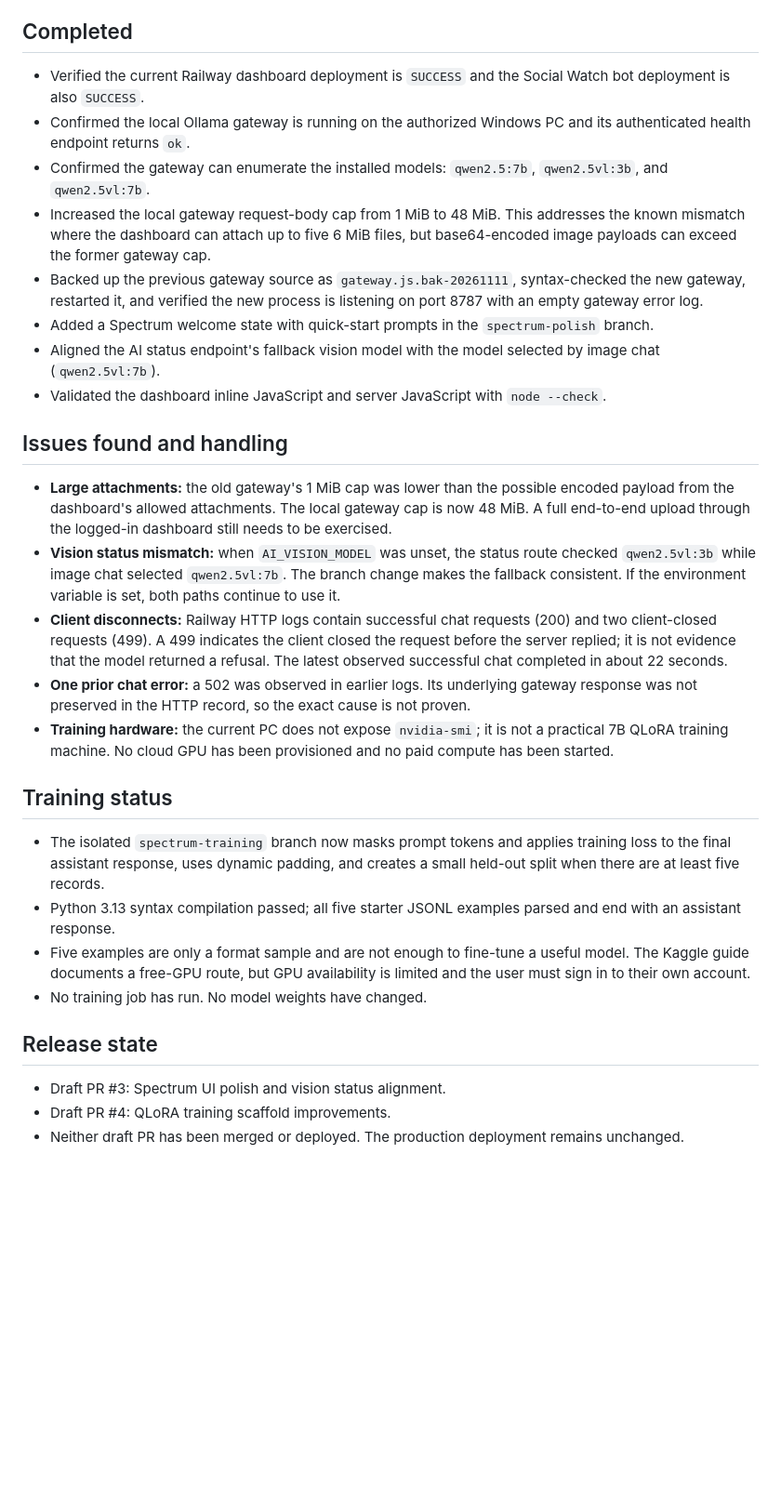
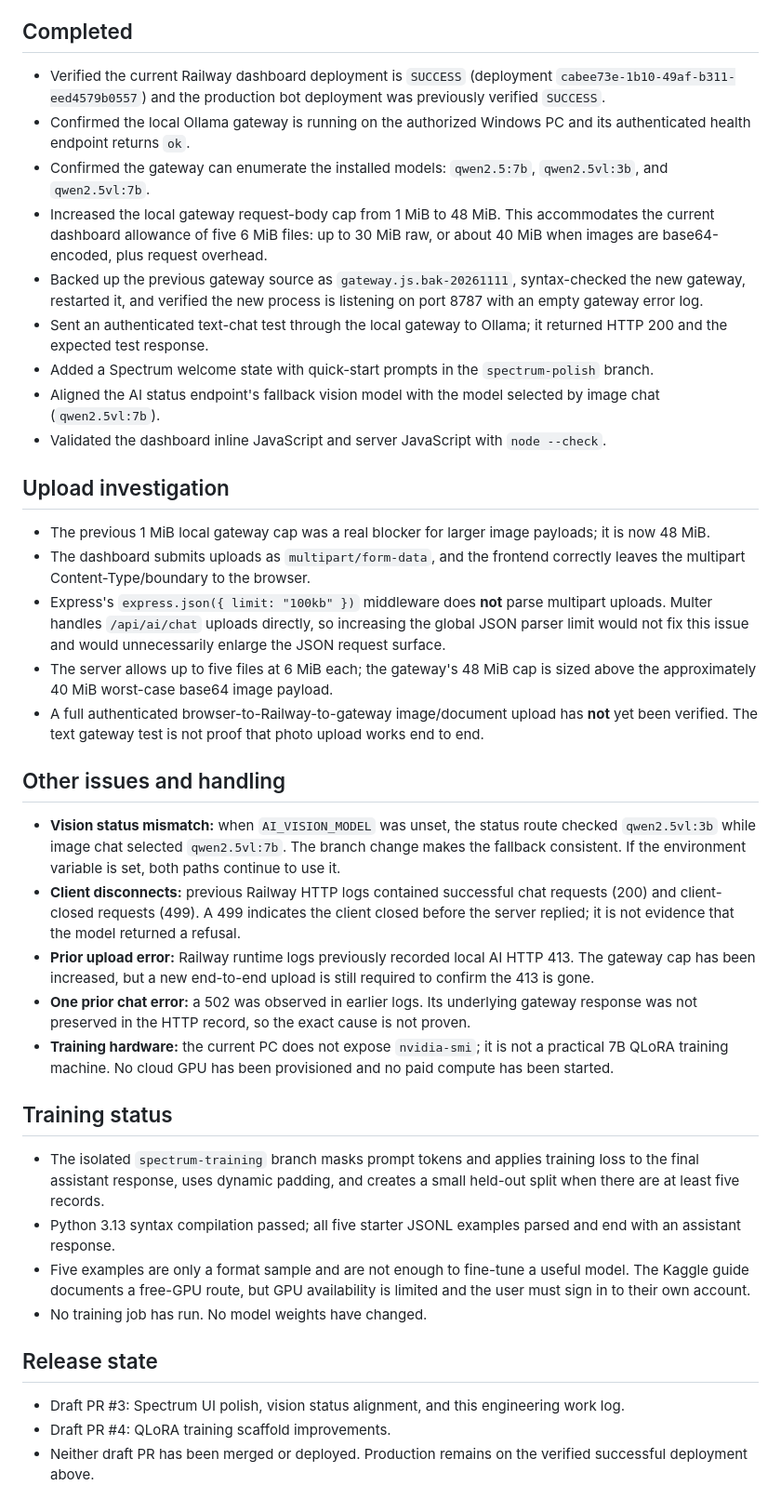
Before and after one commit to ynlmir2-source/social-watch-dashboard, a Markdown page: SPECTRUM_WORKLOG.md, the part around one of its changes. Shown at 93% size. GitHub-like rendering; blank space fills up the shorter version.

Commit message:
Document Spectrum upload investigation and gateway test

```diff
--- a/SPECTRUM_WORKLOG.md
+++ b/SPECTRUM_WORKLOG.md
@@ -4,32 +4,41 @@ Updated: 2026-11-11
 
 ## Completed
 
-- Verified the current Railway dashboard deployment is `SUCCESS` and the Social Watch bot deployment is also `SUCCESS`.
+- Verified the current Railway dashboard deployment is `SUCCESS` (deployment `cabee73e-1b10-49af-b311-eed4579b0557`) and the production bot deployment was previously verified `SUCCESS`.
 - Confirmed the local Ollama gateway is running on the authorized Windows PC and its authenticated health endpoint returns `ok`.
 - Confirmed the gateway can enumerate the installed models: `qwen2.5:7b`, `qwen2.5vl:3b`, and `qwen2.5vl:7b`.
-- Increased the local gateway request-body cap from 1 MiB to 48 MiB. This addresses the known mismatch where the dashboard can attach up to five 6 MiB files, but base64-encoded image payloads can exceed the former gateway cap.
+- Increased the local gateway request-body cap from 1 MiB to 48 MiB. This accommodates the current dashboard allowance of five 6 MiB files: up to 30 MiB raw, or about 40 MiB when images are base64-encoded, plus request overhead.
 - Backed up the previous gateway source as `gateway.js.bak-20261111`, syntax-checked the new gateway, restarted it, and verified the new process is listening on port 8787 with an empty gateway error log.
+- Sent an authenticated text-chat test through the local gateway to Ollama; it returned HTTP 200 and the expected test response.
 - Added a Spectrum welcome state with quick-start prompts in the `spectrum-polish` branch.
 - Aligned the AI status endpoint's fallback vision model with the model selected by image chat (`qwen2.5vl:7b`).
 - Validated the dashboard inline JavaScript and server JavaScript with `node --check`.
 
-## Issues found and handling
+## Upload investigation
 
-- **Large attachments:** the old gateway's 1 MiB cap was lower than the possible encoded payload from the dashboard's allowed attachments. The local gateway cap is now 48 MiB. A full end-to-end upload through the logged-in dashboard still needs to be exercised.
+- The previous 1 MiB local gateway cap was a real blocker for larger image payloads; it is now 48 MiB.
+- The dashboard submits uploads as `multipart/form-data`, and the frontend correctly leaves the multipart Content-Type/boundary to the browser.
+- Express's `express.json({ limit: "100kb" })` middleware does **not** parse multipart uploads. Multer handles `/api/ai/chat` uploads directly, so increasing the global JSON parser limit would not fix this issue and would unnecessarily enlarge the JSON request surface.
+- The server allows up to five files at 6 MiB each; the gateway's 48 MiB cap is sized above the approximately 40 MiB worst-case base64 image payload.
+- A full authenticated browser-to-Railway-to-gateway image/document upload has **not** yet been verified. The text gateway test is not proof that photo upload works end to end.
+
+## Other issues and handling
+
 - **Vision status mismatch:** when `AI_VISION_MODEL` was unset, the status route checked `qwen2.5vl:3b` while image chat selected `qwen2.5vl:7b`. The branch change makes the fallback consistent. If the environment variable is set, both paths continue to use it.
-- **Client disconnects:** Railway HTTP logs contain successful chat requests (200) and two client-closed requests (499). A 499 indicates the client closed the request before the server replied; it is not evidence that the model returned a refusal. The latest observed successful chat completed in about 22 seconds.
+- **Client disconnects:** previous Railway HTTP logs contained successful chat requests (200) and client-closed requests (499). A 499 indicates the client closed before the server replied; it is not evidence that the model returned a refusal.
+- **Prior upload error:** Railway runtime logs previously recorded local AI HTTP 413. The gateway cap has been increased, but a new end-to-end upload is still required to confirm the 413 is gone.
 - **One prior chat error:** a 502 was observed in earlier logs. Its underlying gateway response was not preserved in the HTTP record, so the exact cause is not proven.
 - **Training hardware:** the current PC does not expose `nvidia-smi`; it is not a practical 7B QLoRA training machine. No cloud GPU has been provisioned and no paid compute has been started.
 
 ## Training status
 
-- The isolated `spectrum-training` branch now masks prompt tokens and applies training loss to the final assistant response, uses dynamic padding, and creates a small held-out split when there are at least five records.
+- The isolated `spectrum-training` branch masks prompt tokens and applies training loss to the final assistant response, uses dynamic padding, and creates a small held-out split when there are at least five records.
 - Python 3.13 syntax compilation passed; all five starter JSONL examples parsed and end with an assistant response.
 - Five examples are only a format sample and are not enough to fine-tune a useful model. The Kaggle guide documents a free-GPU route, but GPU availability is limited and the user must sign in to their own account.
 - No training job has run. No model weights have changed.
 
 ## Release state
 
-- Draft PR #3: Spectrum UI polish and vision status alignment.
+- Draft PR #3: Spectrum UI polish, vision status alignment, and this engineering work log.
 - Draft PR #4: QLoRA training scaffold improvements.
-- Neither draft PR has been merged or deployed. The production deployment remains unchanged.
+- Neither draft PR has been merged or deployed. Production remains on the verified successful deployment above.
```
Also changed, not shown: other parts of SPECTRUM_WORKLOG.md (+1 -1 lines).
